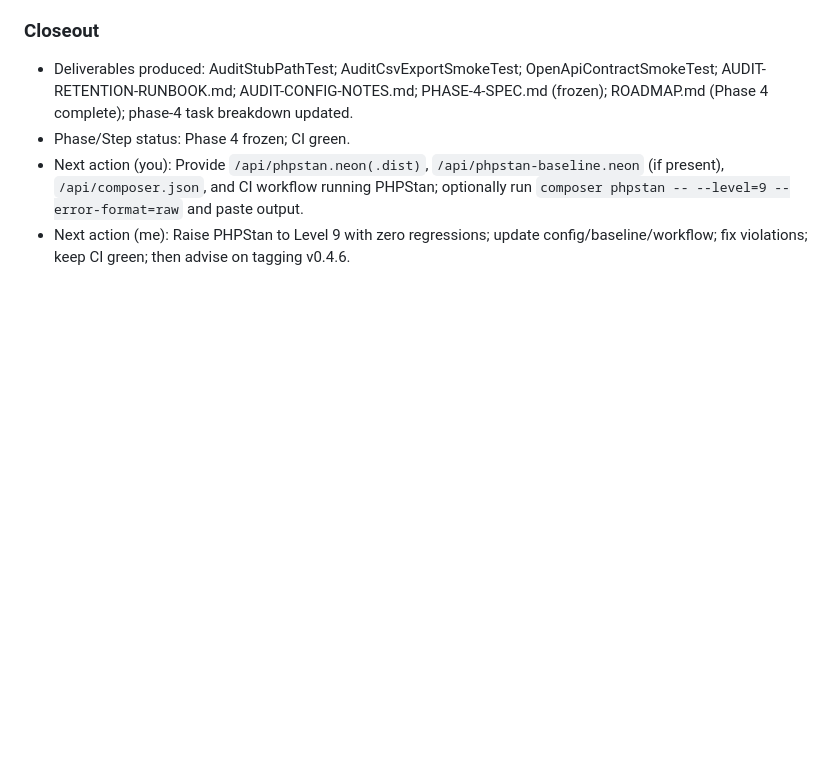
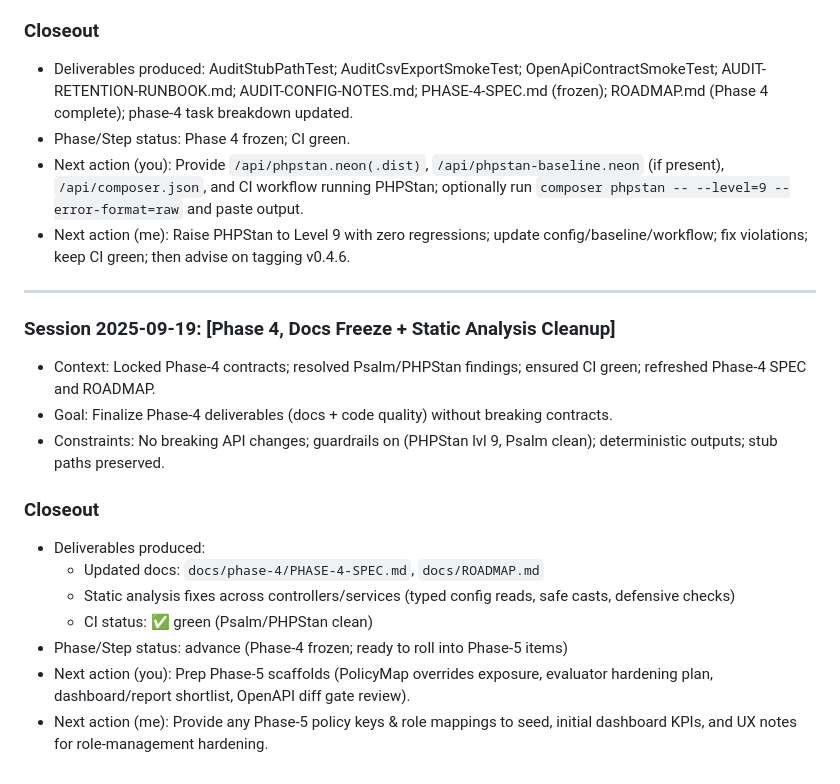
Before and after one commit to Grunticus03/phpGRC, a Markdown page: docs/SESSION-LOG.md, the part around the change. GitHub-like rendering; blank space fills up the shorter version.

```diff
--- a/docs/SESSION-LOG.md
+++ b/docs/SESSION-LOG.md
@@ -1030,3 +1030,19 @@ SESSION-LOG.md entry
 - Phase/Step status: Phase 4 frozen; CI green.
 - Next action (you): Provide `/api/phpstan.neon(.dist)`, `/api/phpstan-baseline.neon` (if present), `/api/composer.json`, and CI workflow running PHPStan; optionally run `composer phpstan -- --level=9 --error-format=raw` and paste output.
 - Next action (me): Raise PHPStan to Level 9 with zero regressions; update config/baseline/workflow; fix violations; keep CI green; then advise on tagging v0.4.6.
+
+---
+
+### Session 2025-09-19: [Phase 4, Docs Freeze + Static Analysis Cleanup]
+- Context: Locked Phase-4 contracts; resolved Psalm/PHPStan findings; ensured CI green; refreshed Phase-4 SPEC and ROADMAP.
+- Goal: Finalize Phase-4 deliverables (docs + code quality) without breaking contracts.
+- Constraints: No breaking API changes; guardrails on (PHPStan lvl 9, Psalm clean); deterministic outputs; stub paths preserved.
+
+### Closeout
+- Deliverables produced:
+  - Updated docs: `docs/phase-4/PHASE-4-SPEC.md`, `docs/ROADMAP.md`
+  - Static analysis fixes across controllers/services (typed config reads, safe casts, defensive checks)
+  - CI status: ✅ green (Psalm/PHPStan clean)
+- Phase/Step status: advance (Phase-4 frozen; ready to roll into Phase-5 items)
+- Next action (you): Prep Phase-5 scaffolds (PolicyMap overrides exposure, evaluator hardening plan, dashboard/report shortlist, OpenAPI diff gate review).
+- Next action (me): Provide any Phase-5 policy keys & role mappings to seed, initial dashboard KPIs, and UX notes for role-management hardening.
```
